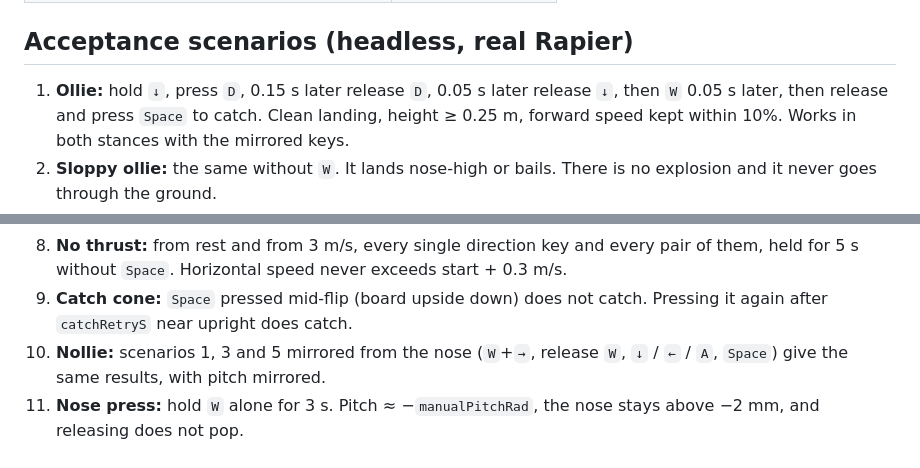
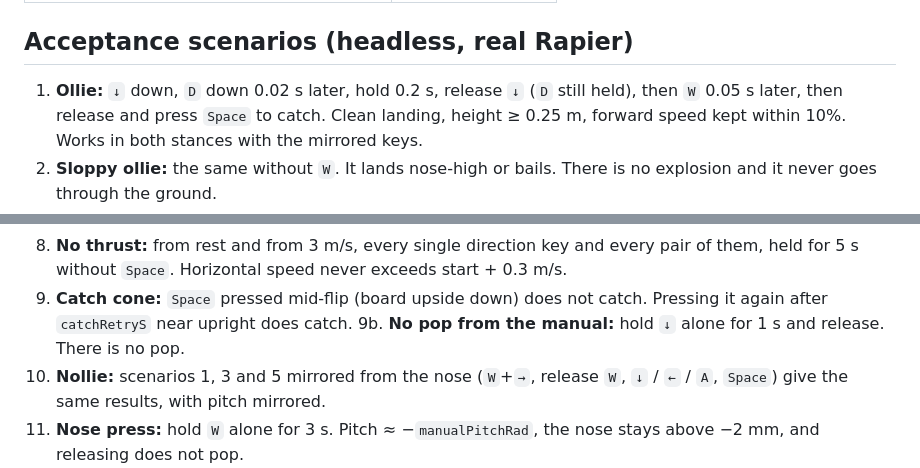
Before and after one commit to v4rgas/two-feet, a Markdown page: MECHANICS.md, 2 parts joined by grey strips. GitHub-like rendering.

```diff
--- a/MECHANICS.md
+++ b/MECHANICS.md
@@ -250,7 +234,7 @@ These are all first guesses. The dev tuning panel must expose them live.
 
 ## Acceptance scenarios (headless, real Rapier)
 
-1. **Ollie:** hold `↓`, press `D`, 0.15 s later release `D`, 0.05 s later release `↓`, then `W` 0.05 s later, then
+1. **Ollie:** `↓` down, `D` down 0.02 s later, hold 0.2 s, release `↓` (`D` still held), then `W` 0.05 s later, then
    release and press `Space` to catch. Clean landing, height ≥ 0.25 m, forward speed kept within
    10%. Works in both stances with the mirrored keys.
 2. **Sloppy ollie:** the same without `W`. It lands nose-high or bails. There
@@ -269,6 +253,7 @@ These are all first guesses. The dev tuning panel must expose them live.
    every pair of them, held for 5 s without `Space`. Horizontal speed never
    exceeds start + 0.3 m/s.
 9. **Catch cone:** `Space` pressed mid-flip (board upside down) does not catch. Pressing it again after `catchRetryS` near upright does catch.
+9b. **No pop from the manual:** hold `↓` alone for 1 s and release. There is no pop.
 10. **Nollie:** scenarios 1, 3 and 5 mirrored from the nose (`W`+`→`, release `W`, `↓` / `←` / `A`, `Space`) give the same results, with pitch mirrored.
 11. **Nose press:** hold `W` alone for 3 s. Pitch ≈ −`manualPitchRad`, the nose stays above −2 mm, and releasing does not pop.
 12. **Idle:** 10 s with no input. No drift and no bail.
```
Also changed, not shown: other parts of MECHANICS.md (+14 -30 lines).
